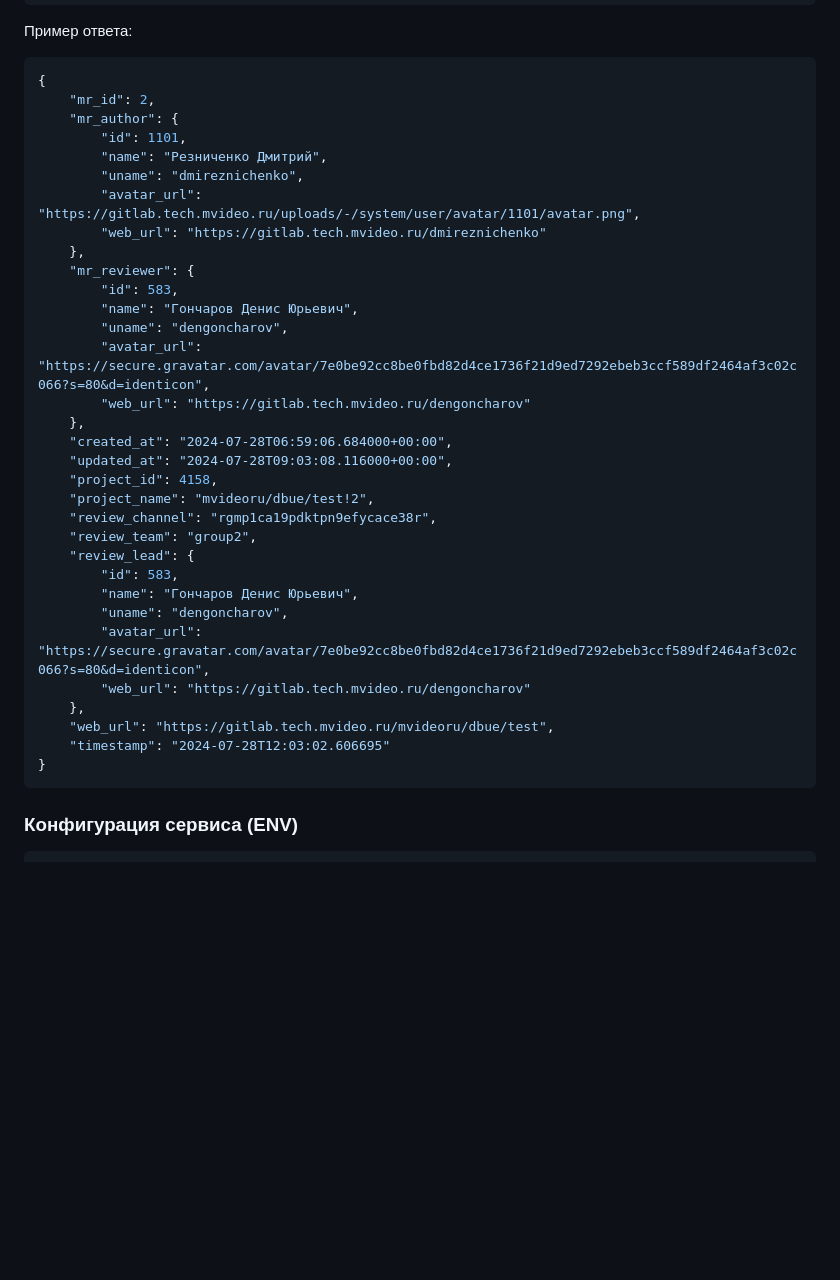
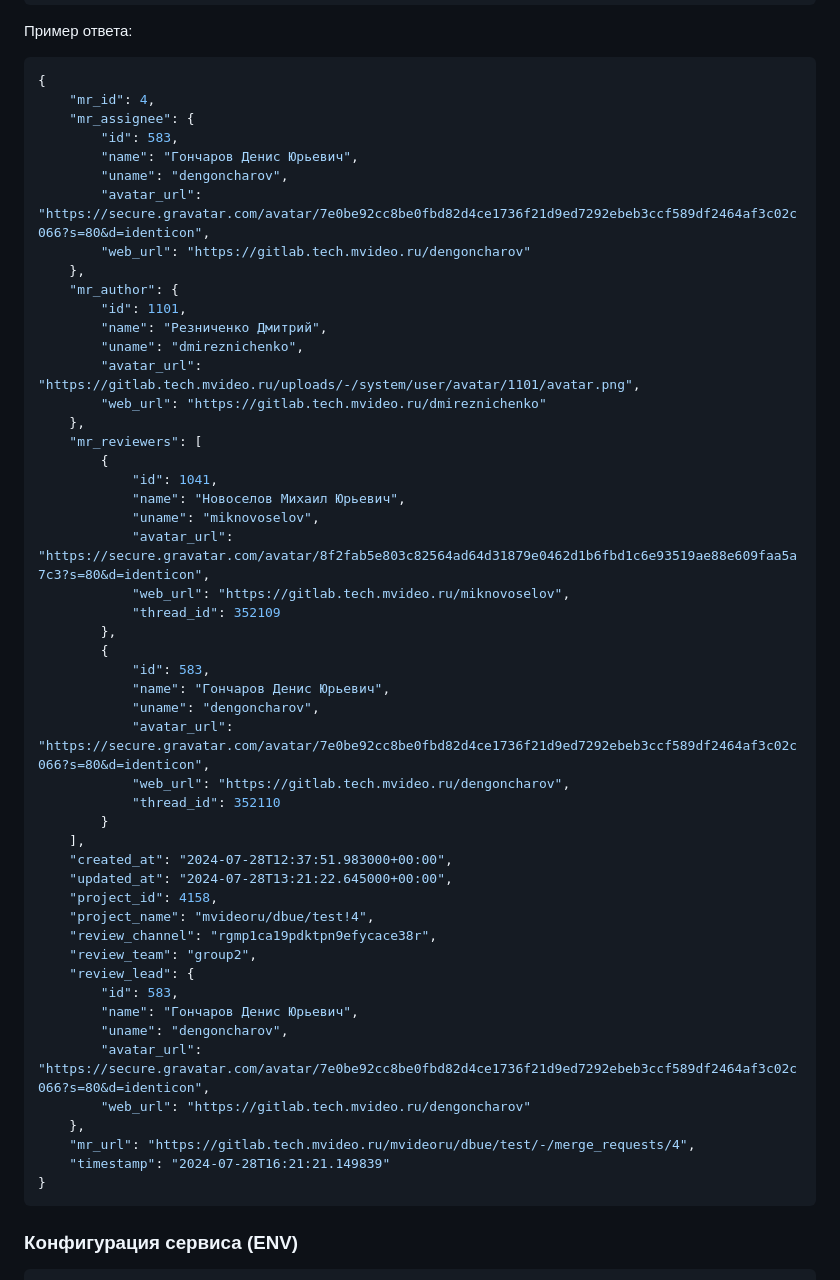
Before and after one commit to dimarez/team-manager, a Markdown page: README.md, the part around the change. GitHub-like rendering; blank space fills up the shorter version.

````diff
--- a/README.md
+++ b/README.md
@@ -14,7 +14,14 @@ GET http://url-to-service/review?project_id={ID проекта в Gitlab}&mr_id=
 Пример ответа:
 ```json
 {
-    "mr_id": 2,
+    "mr_id": 4,
+    "mr_assignee": {
+        "id": 583,
+        "name": "Гончаров Денис Юрьевич",
+        "uname": "dengoncharov",
+        "avatar_url": "https://secure.gravatar.com/avatar/7e0be92cc8be0fbd82d4ce1736f21d9ed7292ebeb3ccf589df2464af3c02c066?s=80&d=identicon",
+        "web_url": "https://gitlab.tech.mvideo.ru/dengoncharov"
+    },
     "mr_author": {
         "id": 1101,
         "name": "Резниченко Дмитрий",
@@ -22,17 +29,28 @@ GET http://url-to-service/review?project_id={ID проекта в Gitlab}&mr_id=
         "avatar_url": "https://gitlab.tech.mvideo.ru/uploads/-/system/user/avatar/1101/avatar.png",
         "web_url": "https://gitlab.tech.mvideo.ru/dmireznichenko"
     },
-    "mr_reviewer": {
-        "id": 583,
-        "name": "Гончаров Денис Юрьевич",
-        "uname": "dengoncharov",
-        "avatar_url": "https://secure.gravatar.com/avatar/7e0be92cc8be0fbd82d4ce1736f21d9ed7292ebeb3ccf589df2464af3c02c066?s=80&d=identicon",
-        "web_url": "https://gitlab.tech.mvideo.ru/dengoncharov"
-    },
-    "created_at": "2024-07-28T06:59:06.684000+00:00",
-    "updated_at": "2024-07-28T09:03:08.116000+00:00",
+    "mr_reviewers": [
+        {
+            "id": 1041,
+            "name": "Новоселов Михаил Юрьевич",
+            "uname": "miknovoselov",
+            "avatar_url": "https://secure.gravatar.com/avatar/8f2fab5e803c82564ad64d31879e0462d1b6fbd1c6e93519ae88e609faa5a7c3?s=80&d=identicon",
+            "web_url": "https://gitlab.tech.mvideo.ru/miknovoselov",
+            "thread_id": 352109
+        },
+        {
+            "id": 583,
+            "name": "Гончаров Денис Юрьевич",
+            "uname": "dengoncharov",
+            "avatar_url": "https://secure.gravatar.com/avatar/7e0be92cc8be0fbd82d4ce1736f21d9ed7292ebeb3ccf589df2464af3c02c066?s=80&d=identicon",
+            "web_url": "https://gitlab.tech.mvideo.ru/dengoncharov",
+            "thread_id": 352110
+        }
+    ],
+    "created_at": "2024-07-28T12:37:51.983000+00:00",
+    "updated_at": "2024-07-28T13:21:22.645000+00:00",
     "project_id": 4158,
-    "project_name": "mvideoru/dbue/test!2",
+    "project_name": "mvideoru/dbue/test!4",
     "review_channel": "rgmp1ca19pdktpn9efycace38r",
     "review_team": "group2",
     "review_lead": {
@@ -42,8 +60,8 @@ GET http://url-to-service/review?project_id={ID проекта в Gitlab}&mr_id=
         "avatar_url": "https://secure.gravatar.com/avatar/7e0be92cc8be0fbd82d4ce1736f21d9ed7292ebeb3ccf589df2464af3c02c066?s=80&d=identicon",
         "web_url": "https://gitlab.tech.mvideo.ru/dengoncharov"
     },
-    "web_url": "https://gitlab.tech.mvideo.ru/mvideoru/dbue/test",
-    "timestamp": "2024-07-28T12:03:02.606695"
+    "mr_url": "https://gitlab.tech.mvideo.ru/mvideoru/dbue/test/-/merge_requests/4",
+    "timestamp": "2024-07-28T16:21:21.149839"
 }
 ```
 
````
